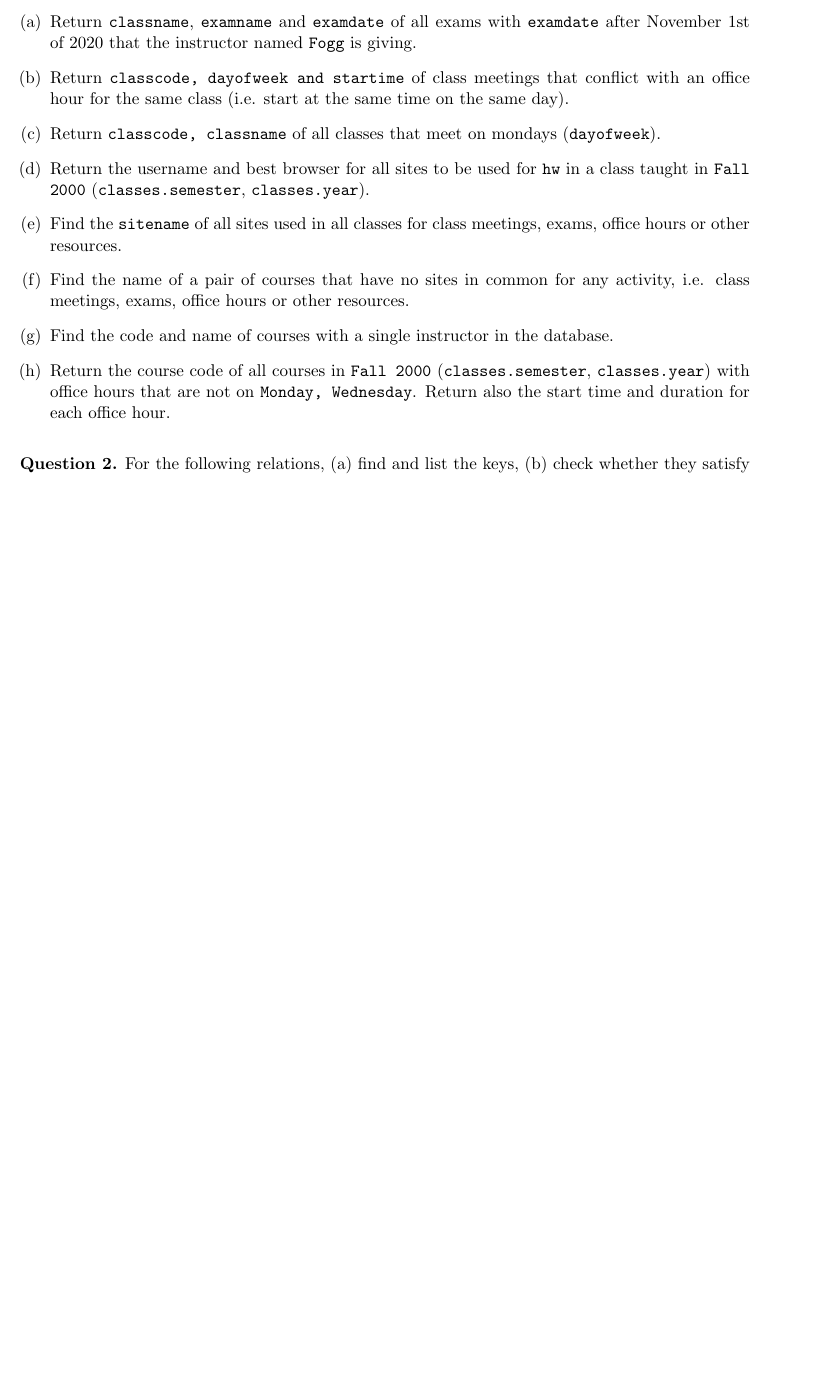
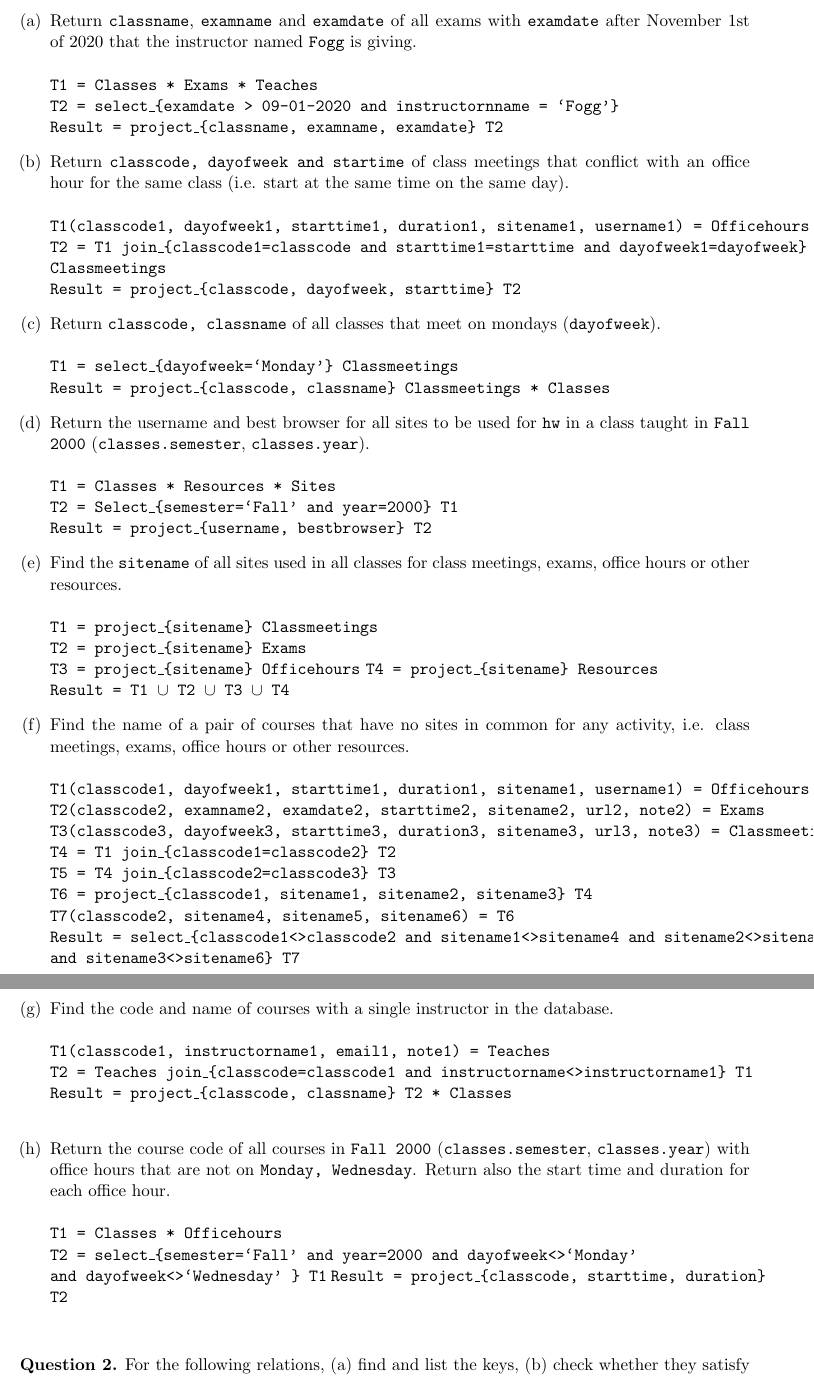
Before and after one commit to KristoferKwan/DatabaseSystems, a LaTeX problem sheet (HWS/HW1/hw1.tex): part of page 2 of 3 before the commit and two parts of pages 2 and 3 of 4 after it, the two joined at a grey line, cut so that both start at the same text, the shorter picture padded with empty space. Compiled offline with pdfLaTeX.

Commit message:
did part1 of hw

```diff
--- a/HWS/HW1/hw1.tex
+++ b/HWS/HW1/hw1.tex
@@ -123,33 +123,64 @@ required in the output!
 \begin{enumerate}  [(a)]
 \item Return {\tt classname}, {\tt examname} and {\tt examdate} of
   all exams with {\tt examdate} after November 1st of 2020 that the
-  instructor named {\tt Fogg} is giving.
+  instructor named {\tt Fogg} is giving. \\\\
+ \texttt{T1 = Classes * Exams * Teaches} \\
+ \texttt{T2 = select\textunderscore{\string{examdate > 09-01-2020 and instructornname = `Fogg'}\string}} \\
+ \texttt{Result = project\textunderscore{\string{classname, examname, examdate}\string} T2}
 
 \item Return {\tt classcode, dayofweek and startime} of class meetings
   that conflict with an office hour for the same class (i.e. start at
-  the same time on the same day).
+  the same time on the same day). \\\\
+ \texttt{T1(classcode1, dayofweek1, starttime1, duration1, sitename1, username1) = Officehours} \\
+ \texttt{T2 = T1 join\textunderscore{\string{classcode1=classcode and starttime1=starttime and dayofweek1=dayofweek}\string } Classmeetings} \\
+ \texttt{Result = project\textunderscore{\string{classcode, dayofweek, starttime}\string} T2}
 
 \item Return {\tt classcode, classname} of all classes that meet on
-  mondays ({\tt dayofweek}).
+  mondays ({\tt dayofweek}). \\\\
+ \texttt{T1 = select\textunderscore{\string{dayofweek=`Monday'}\string} Classmeetings} \\
+ \texttt{Result = project\textunderscore{\string{classcode, classname}\string} Classmeetings * Classes}
 
 \item Return the username and best browser for all sites to be used
   for {\tt hw} in a class taught in {\tt Fall 2000} ({\tt
-    classes.semester}, {\tt classes.year}).
+    classes.semester}, {\tt classes.year}). \\\\
+\texttt{T1 = Classes * Resources * Sites} \\
+\texttt{T2 = Select\textunderscore{\string{semester=`Fall' and year=2000}\string} T1} \\
+\texttt{Result = project\textunderscore{\string{username, bestbrowser}\string} T2}
 
 \item Find the {\tt sitename} of all sites used in all classes for
-  class meetings, exams, office hours or other resources.
+  class meetings, exams, office hours or other resources.\\\\
+\texttt{T1 = project\textunderscore{\string{sitename}\string} Classmeetings} \\
+\texttt{T2 = project\textunderscore{\string{sitename}\string} Exams} \\
+\texttt{T3 = project\textunderscore{\string{sitename}\string} Officehours}
+\texttt{T4 = project\textunderscore{\string{sitename}\string} Resources} \\
+\texttt{Result = T1 $\cup$ T2 $\cup$ T3 $\cup$ T4}
+
 
 \item Find the name of a pair of courses that have no sites in common
   for any activity, i.e. class meetings, exams, office hours or other
-  resources.
+  resources. \\\\
+ \texttt{T1(classcode1, dayofweek1, starttime1, duration1, sitename1, username1) = Officehours} \\
+ \texttt{T2(classcode2, examname2, examdate2, starttime2, sitename2, url2, note2) = Exams} \\
+ \texttt{T3(classcode3, dayofweek3, starttime3, duration3, sitename3, url3, note3) = Classmeetings} \\
+ \texttt{T4 = T1 join\textunderscore{\string{classcode1=classcode2}\string } T2}  \\
+ \texttt{T5 = T4 join\textunderscore{\string{classcode2=classcode3}\string } T3}  \\
+ \texttt{T6 = project\textunderscore{\string{classcode1, sitename1, sitename2, sitename3}\string} T4} \\
+ \texttt{T7(classcode2, sitename4, sitename5, sitename6) = T6} \\
+ \texttt{Result = select\textunderscore{\string{classcode1<>classcode2 and sitename1<>sitename4 and sitename2<>sitename5 and sitename3<>sitename6}\string} T7}
 
 \item Find the code and name of courses with a single instructor in
-  the database.
+  the database. \\\\
+\texttt{T1(classcode1, instructorname1, email1, note1) = Teaches} \\
+\texttt{T2 = Teaches join\textunderscore{\string{classcode=classcode1 and instructorname<>instructorname1}\string } T1} \\
+\texttt{Result = project\textunderscore{\string{classcode, classname}\string} T2 * Classes } \\
 
 \item Return the course code of all courses in {\tt Fall 2000} ({\tt
   classes.semester}, {\tt classes.year}) with office hours that are
   not on {\tt Monday, Wednesday}. Return also the start time and duration
-  for each office hour.
+  for each office hour. \\\\
+\texttt{T1 = Classes * Officehours} \\
+\texttt{T2 = select\textunderscore{\string{semester=`Fall' and year=2000 and dayofweek<>`Monday' \\ and dayofweek<>`Wednesday' }\string} T1}
+\texttt{Result = project\textunderscore{\string{classcode, starttime, duration}\string} T2} \\
 \end{enumerate}
 
 {\bf Question 2.} For the following relations, (a) find and list the
```
